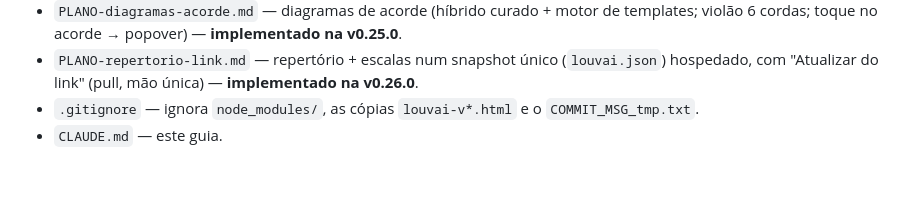
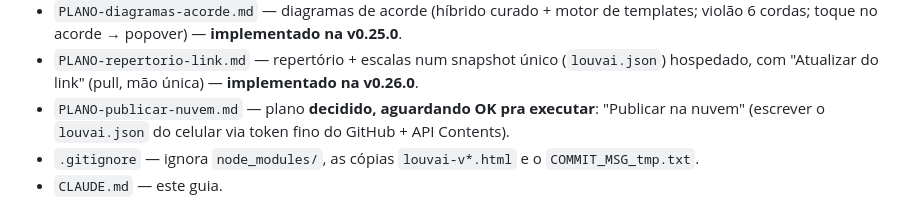
Before and after one commit to wesleywps/louvai, a Markdown page: CLAUDE.md, the part around the change. GitHub-like rendering; blank space fills up the shorter version.

Commit message:
docs: salva PLANO-publicar-nuvem.md (decidido, nao iniciado)

```diff
--- a/CLAUDE.md
+++ b/CLAUDE.md
@@ -123,6 +123,8 @@ PLANO atualizado se aplicável · `npm test` verde.
   violão 6 cordas; toque no acorde → popover) — **implementado na v0.25.0**.
 - `PLANO-repertorio-link.md` — repertório + escalas num snapshot único (`louvai.json`)
   hospedado, com "Atualizar do link" (pull, mão única) — **implementado na v0.26.0**.
+- `PLANO-publicar-nuvem.md` — plano **decidido, aguardando OK pra executar**: "Publicar na
+  nuvem" (escrever o `louvai.json` do celular via token fino do GitHub + API Contents).
 - `.gitignore` — ignora `node_modules/`, as cópias `louvai-v*.html` e o
   `COMMIT_MSG_tmp.txt`.
 - `CLAUDE.md` — este guia.
```
Also changed, not shown: PLANO-publicar-nuvem.md (added, +92 -0 lines).
